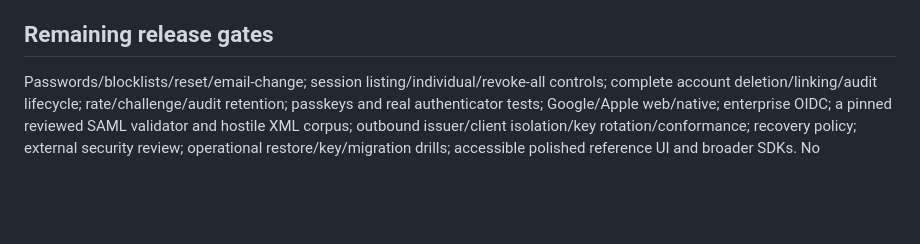
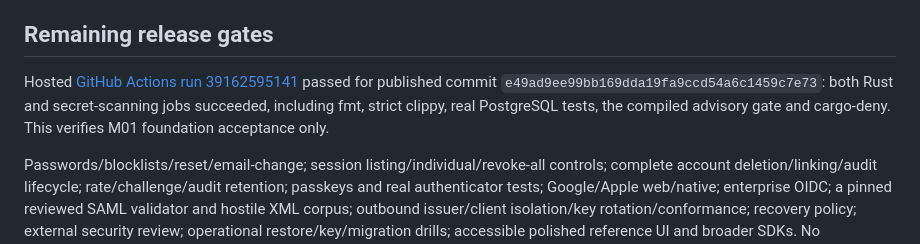
Before and after one commit to Deuspheara/easy-auth, a Markdown page: docs/security/verification.md, the part around the change. Drawn GitHub-style; blank space fills up the shorter version.

```diff
--- a/docs/security/verification.md
+++ b/docs/security/verification.md
@@ -16,6 +16,8 @@ This is alpha implementation evidence, not an independent security audit or a pr
 
 ## Remaining release gates
 
+Hosted [GitHub Actions run 39162595141](https://github.com/Deuspheara/easy-auth/actions/runs/39162595141) passed for published commit `e49ad9ee99bb169dda19fa9ccd54a6c1459c7e73`: both Rust and secret-scanning jobs succeeded, including fmt, strict clippy, real PostgreSQL tests, the compiled advisory gate and cargo-deny. This verifies M01 foundation acceptance only.
+
 Passwords/blocklists/reset/email-change; session listing/individual/revoke-all controls; complete account deletion/linking/audit lifecycle; rate/challenge/audit retention; passkeys and real authenticator tests; Google/Apple web/native; enterprise OIDC; a pinned reviewed SAML validator and hostile XML corpus; outbound issuer/client isolation/key rotation/conformance; recovery policy; external security review; operational restore/key/migration drills; accessible polished reference UI and broader SDKs. No production-provider interoperability is claimed.
 
 The SQL transaction uses database time and conditional updates. Revocation applies on the next validation; requests already authorized may finish. Email-only sign-in assumes mailbox control and is not phishing-resistant. Cross-device link redemption and unrelated-domain app integrations are intentionally unavailable in this slice.
```
Also changed, not shown: docs/research/protocol-dependencies.md (+1 -1 lines), docs/research/saml-assessment.md (added, +79 -0 lines).
